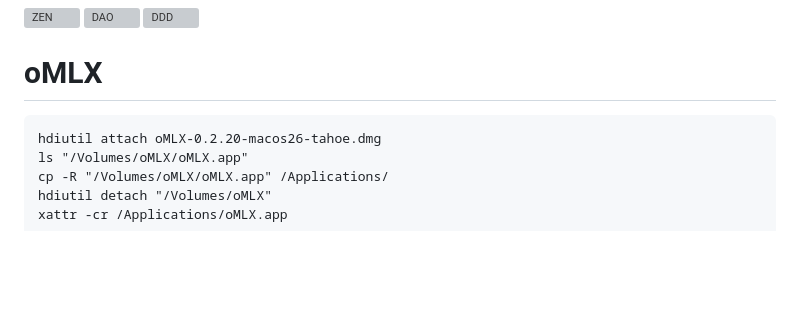
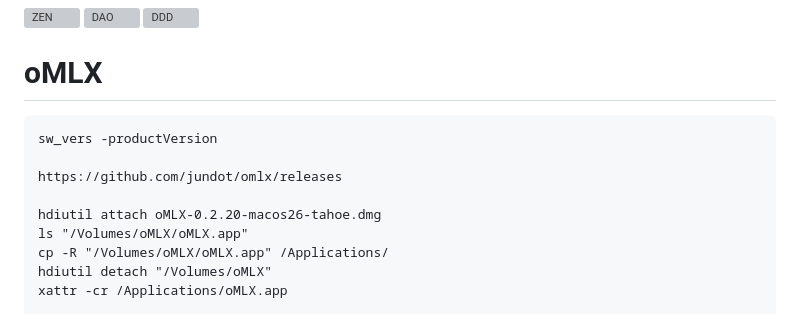
Before and after one commit to wuzhiping/ai-zen, a Markdown page: README.md, the part around the change. GitHub-like rendering; blank space fills up the shorter version; grey boxes are pictures that could not be loaded.

````diff
--- a/README.md
+++ b/README.md
@@ -15,6 +15,10 @@ Progressive Framework for Agentic EA
 
 # oMLX
 ```
+sw_vers -productVersion
+
+https://github.com/jundot/omlx/releases
+
 hdiutil attach oMLX-0.2.20-macos26-tahoe.dmg
 ls "/Volumes/oMLX/oMLX.app"
 cp -R "/Volumes/oMLX/oMLX.app" /Applications/
````
